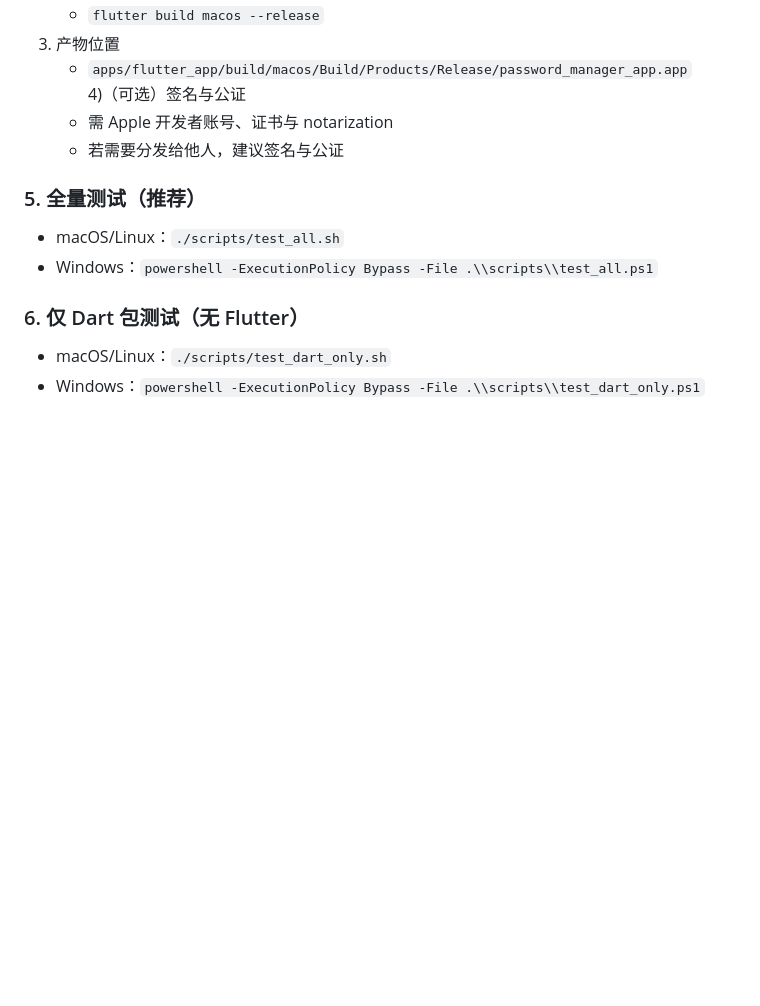
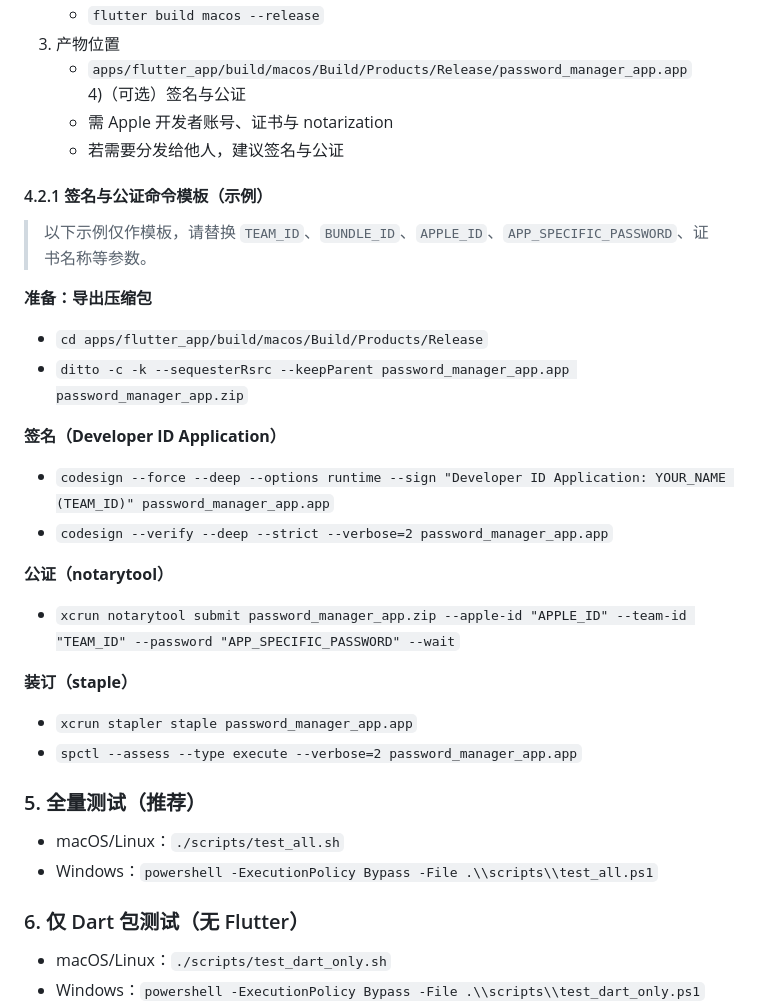
Before and after one commit to joewen85/password-manager, a Markdown page: README.md, the part around the change. Drawn GitHub-style; blank space fills up the shorter version.

Commit message:
docs: add macos codesign and notarization template

```diff
--- a/README.md
+++ b/README.md
@@ -84,6 +84,24 @@
    - 需 Apple 开发者账号、证书与 notarization
    - 若需要分发给他人，建议签名与公证
 
+#### 4.2.1 签名与公证命令模板（示例）
+> 以下示例仅作模板，请替换 `TEAM_ID`、`BUNDLE_ID`、`APPLE_ID`、`APP_SPECIFIC_PASSWORD`、证书名称等参数。
+
+**准备：导出压缩包**
+- `cd apps/flutter_app/build/macos/Build/Products/Release`
+- `ditto -c -k --sequesterRsrc --keepParent password_manager_app.app password_manager_app.zip`
+
+**签名（Developer ID Application）**
+- `codesign --force --deep --options runtime --sign "Developer ID Application: YOUR_NAME (TEAM_ID)" password_manager_app.app`
+- `codesign --verify --deep --strict --verbose=2 password_manager_app.app`
+
+**公证（notarytool）**
+- `xcrun notarytool submit password_manager_app.zip --apple-id "APPLE_ID" --team-id "TEAM_ID" --password "APP_SPECIFIC_PASSWORD" --wait`
+
+**装订（staple）**
+- `xcrun stapler staple password_manager_app.app`
+- `spctl --assess --type execute --verbose=2 password_manager_app.app`
+
 ### 5. 全量测试（推荐）
 - macOS/Linux：`./scripts/test_all.sh`
 - Windows：`powershell -ExecutionPolicy Bypass -File .\\scripts\\test_all.ps1`
```
